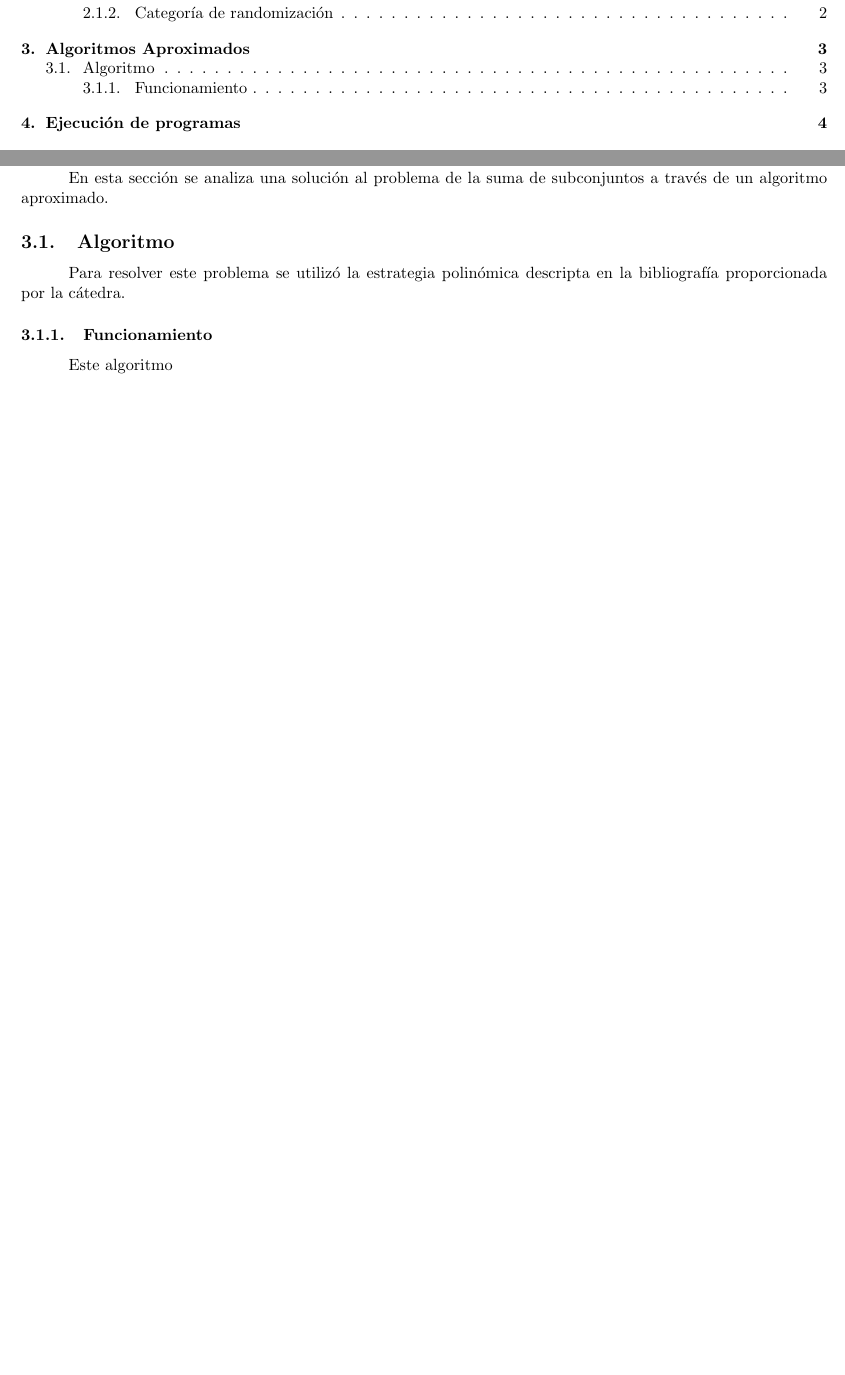
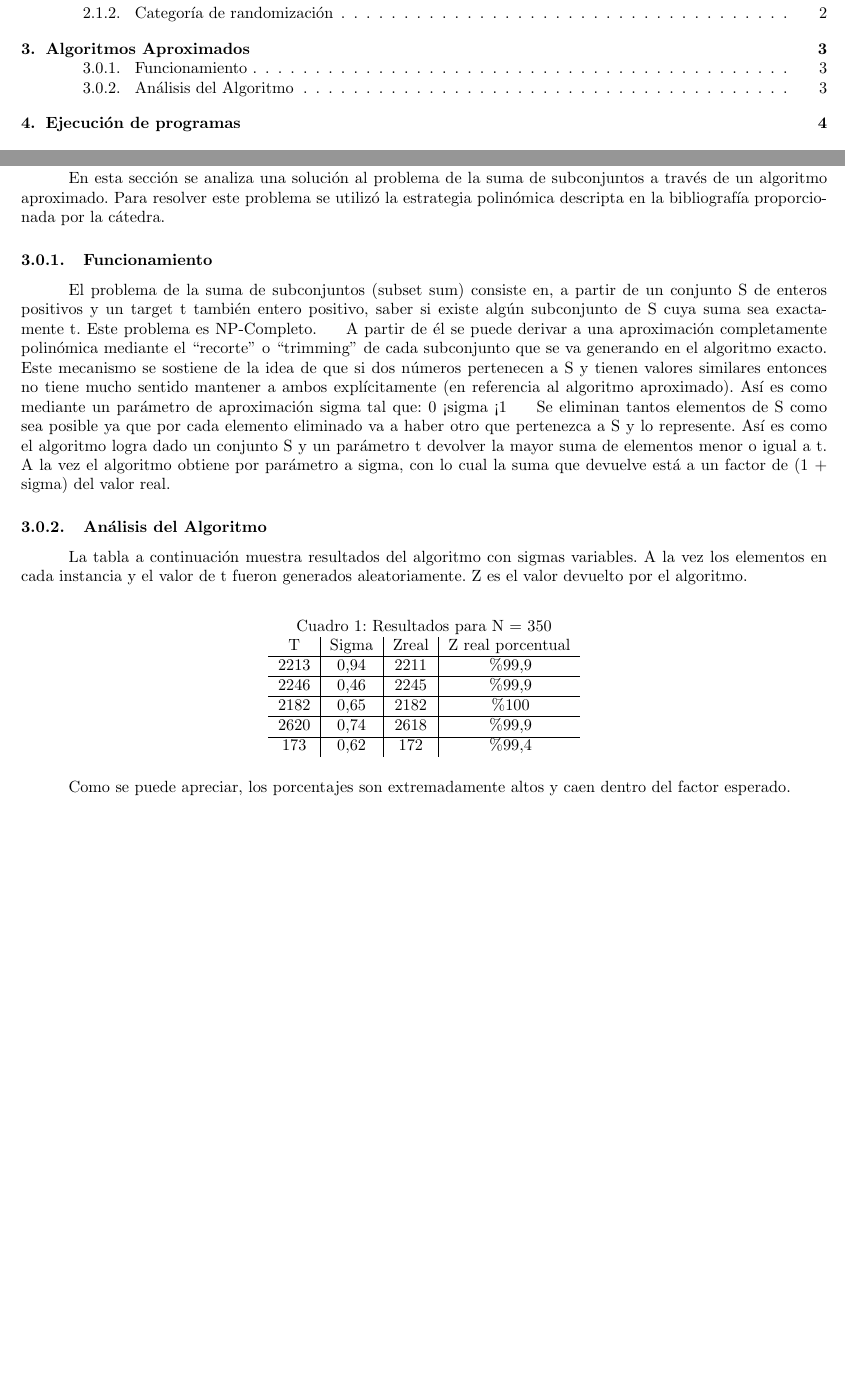
Before and after one commit to RodrigoDeRosa-zz/TDA-TP3, a LaTeX document (Informe/Informe.tex): two parts of pages 2 and 5 of 6, joined at a grey line, cut so that both start at the same text, the shorter picture padded with empty space. Compiled offline with pdfLaTeX.

Commit message:
informe aproximado

```diff
--- a/Informe/Informe.tex
+++ b/Informe/Informe.tex
@@ -114,12 +114,45 @@
 
     \section{Algoritmos Aproximados}
         \tab En esta sección se analiza una solución al problema de la suma de subconjuntos
-        a través de un algoritmo aproximado.
-        \subsection{Algoritmo}
-            \tab Para resolver este problema se utilizó la estrategia polinómica descripta en
-            la bibliografía proporcionada por la cátedra.
+        a través de un algoritmo aproximado. Para resolver este problema se utilizó la
+        estrategia polinómica descripta en la bibliografía proporcionada por la cátedra.
             \subsubsection{Funcionamiento}
-                \tab Este algoritmo %....
+                \tab El problema de la suma de subconjuntos (subset sum) consiste en, a partir de un conjunto S de enteros
+                positivos y un target t también entero positivo, saber si existe algún subconjunto de S cuya suma sea
+                exactamente t. Este problema es NP-Completo.
+                \tab A partir de él se puede derivar a una aproximación completamente polinómica mediante el “recorte” o
+                “trimming” de cada subconjunto que se va generando en el algoritmo exacto. Este mecanismo se sostiene de
+                la idea de que si dos números pertenecen a S y tienen valores similares entonces no tiene mucho sentido
+                mantener a ambos explícitamente (en referencia al algoritmo aproximado). Así es como mediante un parámetro
+                de aproximación sigma tal que:
+                                                            0 < sigma < 1
+                \tab Se eliminan tantos elementos de S como sea posible ya que por cada elemento eliminado va a haber otro
+                que pertenezca a S y lo represente. Así es como el algoritmo logra dado un conjunto S y un parámetro t
+                devolver la mayor suma de elementos menor o igual a t. A la vez el algoritmo obtiene por parámetro a sigma,
+                con lo cual la suma que devuelve está a un factor de (1 + sigma) del valor real.
+            \subsubsection{Análisis del Algoritmo}
+                \tab La tabla a continuación muestra resultados del algoritmo con sigmas variables. A la vez los elementos
+                en cada instancia y el valor de t fueron generados aleatoriamente. Z es el valor devuelto por el algoritmo.
+
+                \begin{table}[h!]
+                    \centering
+                    \caption{Resultados para N = 350}
+                    \begin{tabular}{c|c|c|c}
+                        T & Sigma & Zreal & Z real porcentual \\
+                        \hline
+                        2213 & 0,94 & 2211 & \%99,9 \\
+                        \hline
+                        2246 & 0,46 & 2245 & \%99,9 \\
+                        \hline
+                        2182 & 0,65 & 2182 & \%100 \\
+                        \hline
+                        2620 & 0,74 & 2618 & \%99,9 \\
+                        \hline
+                        173 & 0,62 & 172 & \%99,4 \\
+                    \end{tabular}
+                \end{table}
+
+                \tab Como se puede apreciar, los porcentajes son extremadamente altos y caen dentro del factor esperado.
     \newpage
 
     \section{Ejecución de programas}
```
